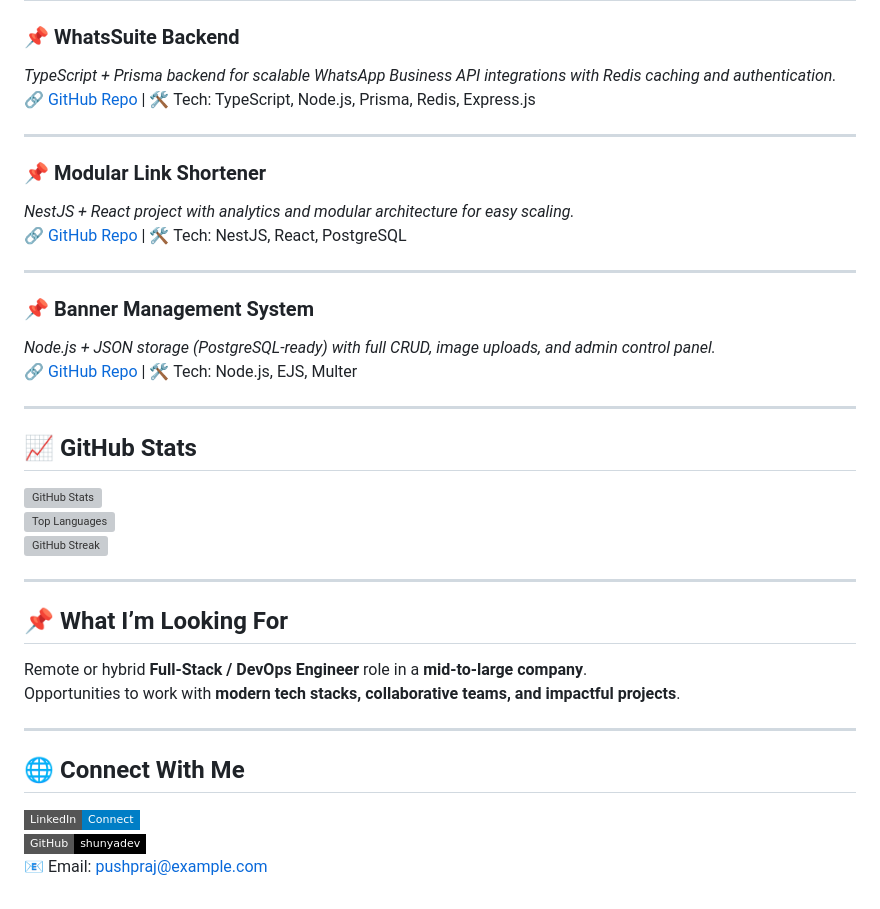
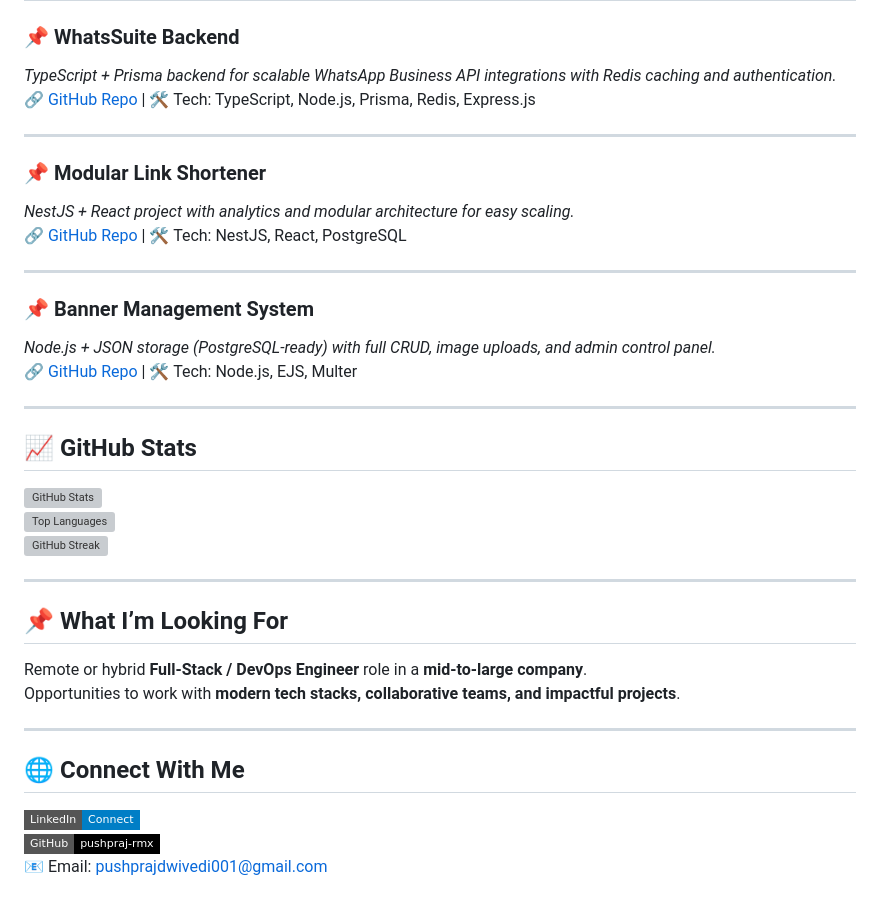
Before and after one commit to pushpraj-rmx/pushpraj-rmx, a Markdown page: README.md, the part around the change printed below. GitHub-like rendering; badges without logos; grey boxes are pictures that could not be loaded.

```diff
--- a/README.md
+++ b/README.md
@@ -78,6 +78,6 @@ Opportunities to work with **modern tech stacks, collaborative teams, and impact
 ---
 
 ## 🌐 Connect With Me
-[![LinkedIn](https://img.shields.io/badge/LinkedIn-Connect-blue?style=flat-square&logo=linkedin)](https://linkedin.com/in/pushprajdwivedi)
-[![GitHub](https://img.shields.io/badge/GitHub-shunyadev-black?style=flat-square&logo=github)](https://github.com/shunyadev)
-📧 Email: pushpraj@example.com
+[![LinkedIn](https://img.shields.io/badge/LinkedIn-Connect-blue?style=flat-square&logo=linkedin)](https://linkedin.com/in/pushpraj-rmx)
+[![GitHub](https://img.shields.io/badge/GitHub-pushpraj--rmx-black?style=flat-square&logo=github)](https://github.com/pushpraj-rmx)
+📧 Email: pushprajdwivedi001@gmail.com
```
Also changed, not shown: other parts of README.md (+9 -9 lines).
